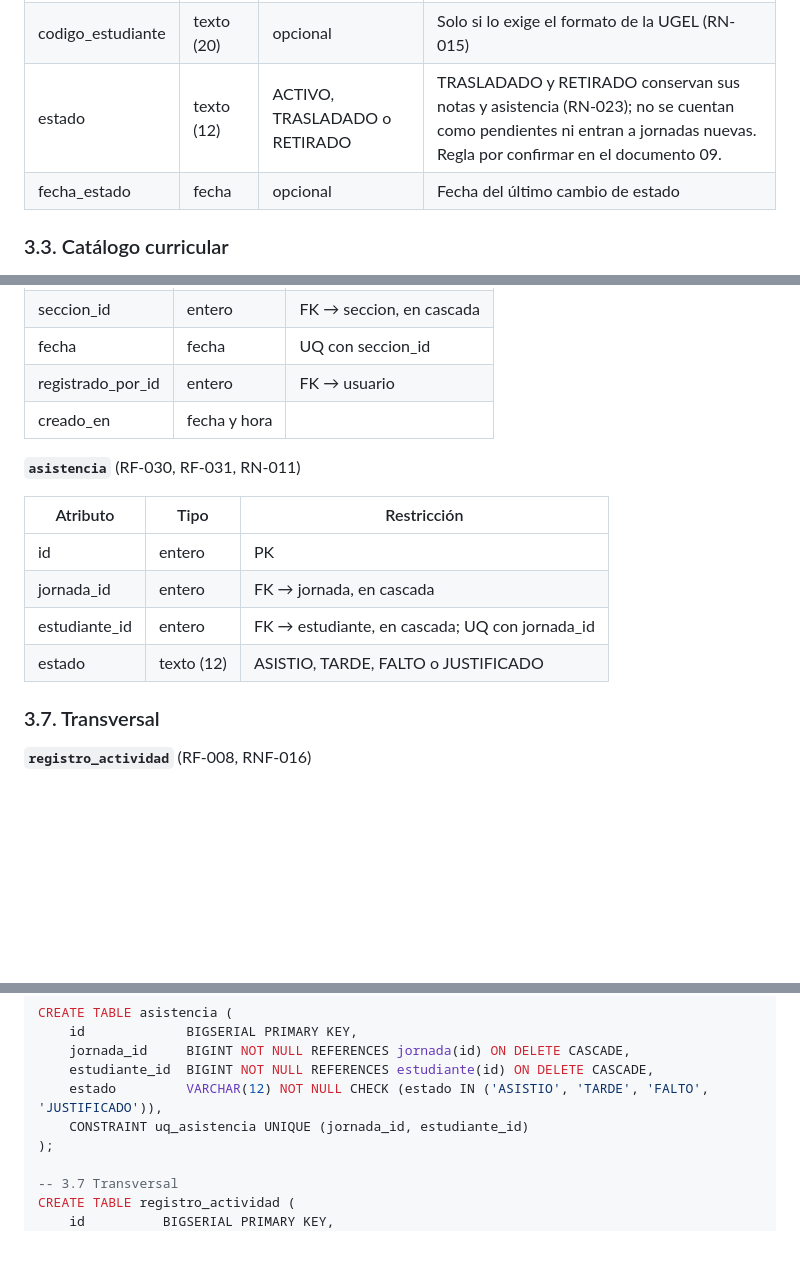
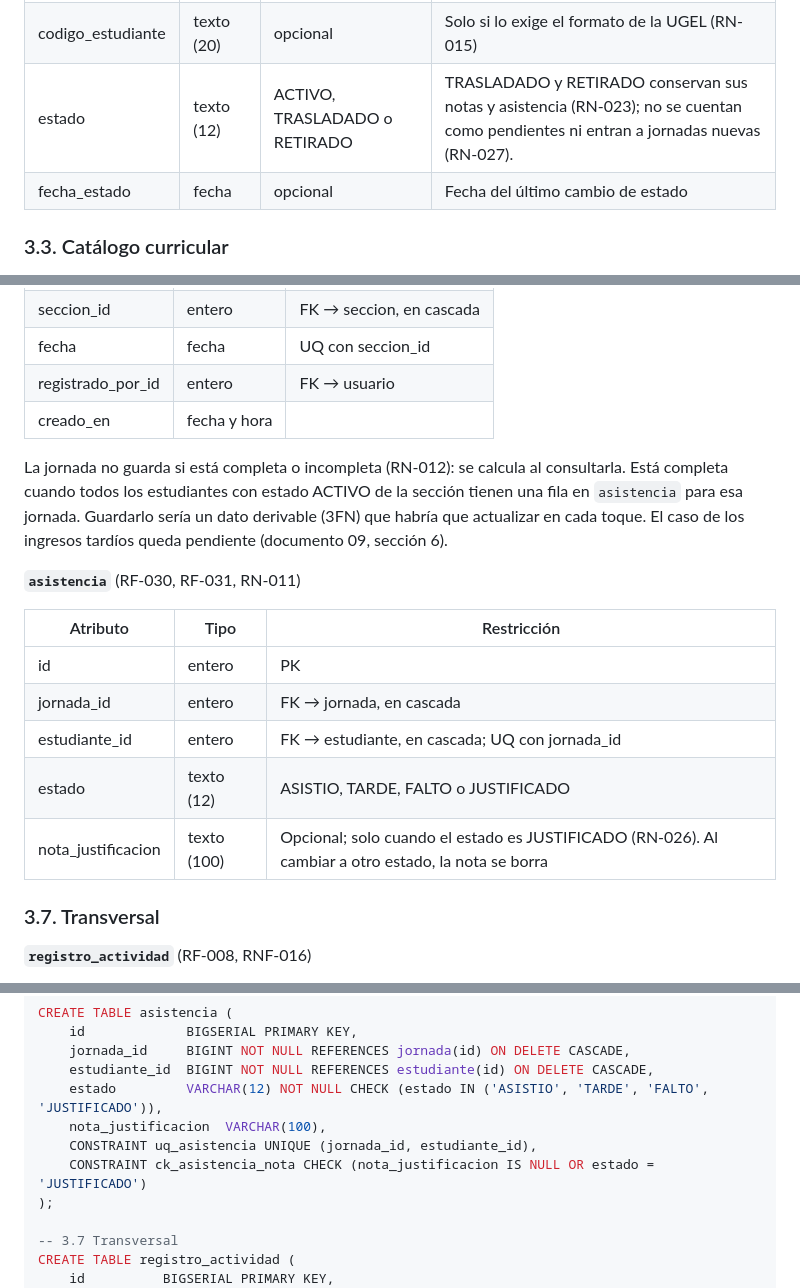
Before and after one commit to jmartinez278/CarpetaDocente, a Markdown page: docs/01 Inicio/11. Base de datos V_1_3_0.md, 3 parts joined by grey strips. Rendered like a GitHub page; blank space fills up the shorter version.

Commit message:
docs: 11 a V_1_3_0, nota de justificación y jornada completa calculada

```diff
--- a/docs/01 Inicio/11. Base de datos V_1_2_0.md
+++ b/docs/01 Inicio/11. Base de datos V_1_3_0.md
@@ -137,7 +137,7 @@ PK = clave primaria · FK = clave foránea · UQ = valor único.
 | seccion_id | entero | FK → seccion, en cascada | |
 | apellidos, nombres | texto (120) | UQ (seccion_id, apellidos, nombres) | Evita duplicados al importar (RF-006) |
 | codigo_estudiante | texto (20) | opcional | Solo si lo exige el formato de la UGEL (RN-015) |
-| estado | texto (12) | ACTIVO, TRASLADADO o RETIRADO | TRASLADADO y RETIRADO conservan sus notas y asistencia (RN-023); no se cuentan como pendientes ni entran a jornadas nuevas. Regla por confirmar en el documento 09. |
+| estado | texto (12) | ACTIVO, TRASLADADO o RETIRADO | TRASLADADO y RETIRADO conservan sus notas y asistencia (RN-023); no se cuentan como pendientes ni entran a jornadas nuevas (RN-027). |
 | fecha_estado | fecha | opcional | Fecha del último cambio de estado |
 
 ### 3.3. Catálogo curricular
@@ -264,6 +264,8 @@ Nota: la I.E. registra solo con la escala AD, A, B, C; no se guardan notas numé
 | registrado_por_id | entero | FK → usuario |
 | creado_en | fecha y hora | |
 
+La jornada no guarda si está completa o incompleta (RN-012): se calcula al consultarla. Está completa cuando todos los estudiantes con estado ACTIVO de la sección tienen una fila en `asistencia` para esa jornada. Guardarlo sería un dato derivable (3FN) que habría que actualizar en cada toque. El caso de los ingresos tardíos queda pendiente (documento 09, sección 6).
+
 **`asistencia`** (RF-030, RF-031, RN-011)
 
 | Atributo | Tipo | Restricción |
@@ -272,6 +274,7 @@ Nota: la I.E. registra solo con la escala AD, A, B, C; no se guardan notas numé
 | jornada_id | entero | FK → jornada, en cascada |
 | estudiante_id | entero | FK → estudiante, en cascada; UQ con jornada_id |
 | estado | texto (12) | ASISTIO, TARDE, FALTO o JUSTIFICADO |
+| nota_justificacion | texto (100) | Opcional; solo cuando el estado es JUSTIFICADO (RN-026). Al cambiar a otro estado, la nota se borra |
 
 ### 3.7. Transversal
 
@@ -498,7 +501,9 @@ CREATE TABLE asistencia (
     jornada_id     BIGINT NOT NULL REFERENCES jornada(id) ON DELETE CASCADE,
     estudiante_id  BIGINT NOT NULL REFERENCES estudiante(id) ON DELETE CASCADE,
     estado         VARCHAR(12) NOT NULL CHECK (estado IN ('ASISTIO', 'TARDE', 'FALTO', 'JUSTIFICADO')),
-    CONSTRAINT uq_asistencia UNIQUE (jornada_id, estudiante_id)
+    nota_justificacion  VARCHAR(100),
+    CONSTRAINT uq_asistencia UNIQUE (jornada_id, estudiante_id),
+    CONSTRAINT ck_asistencia_nota CHECK (nota_justificacion IS NULL OR estado = 'JUSTIFICADO')
 );
 
 -- 3.7 Transversal
```
Also changed, not shown: other parts of docs/01 Inicio/11. Base de datos V_1_3_0.md (+3 -2 lines), README.md (+1 -1 lines).
